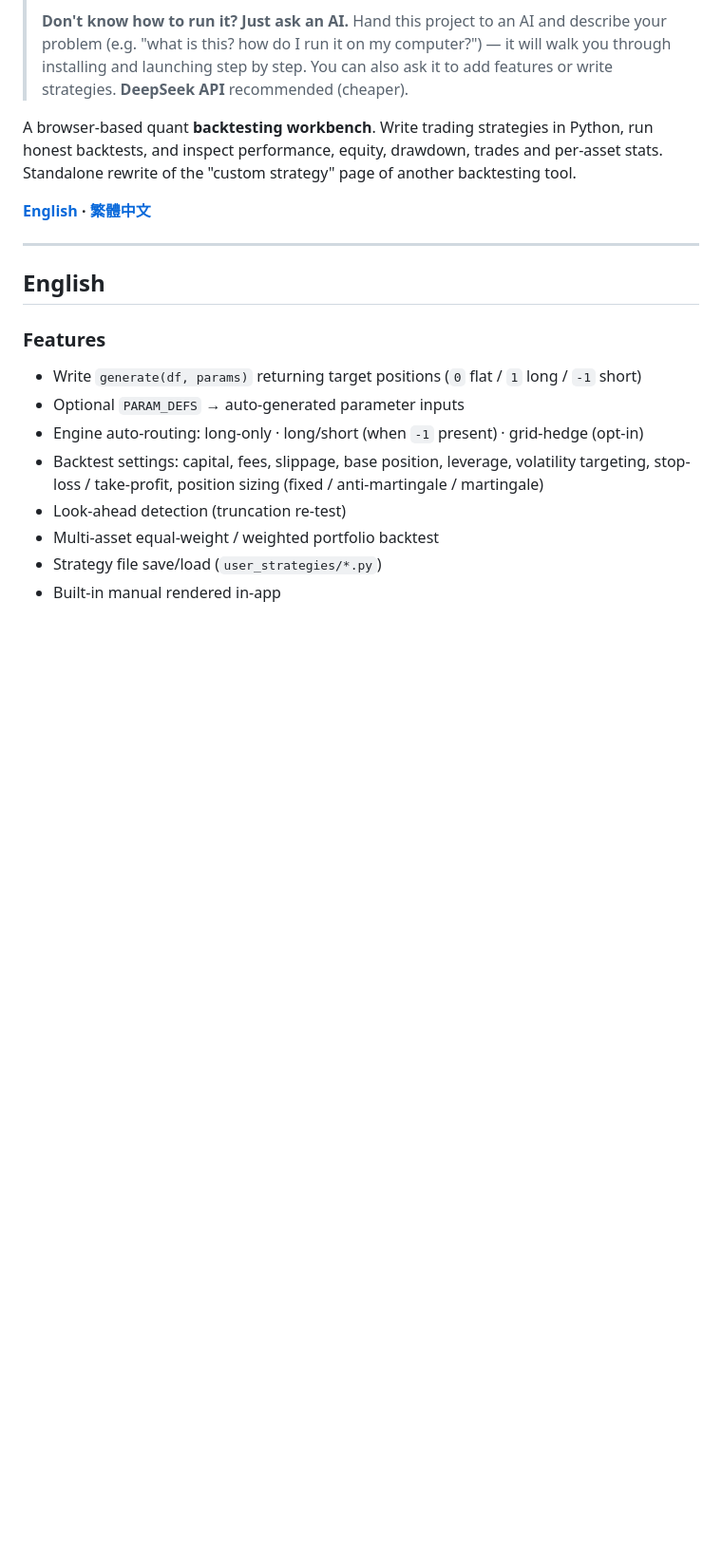
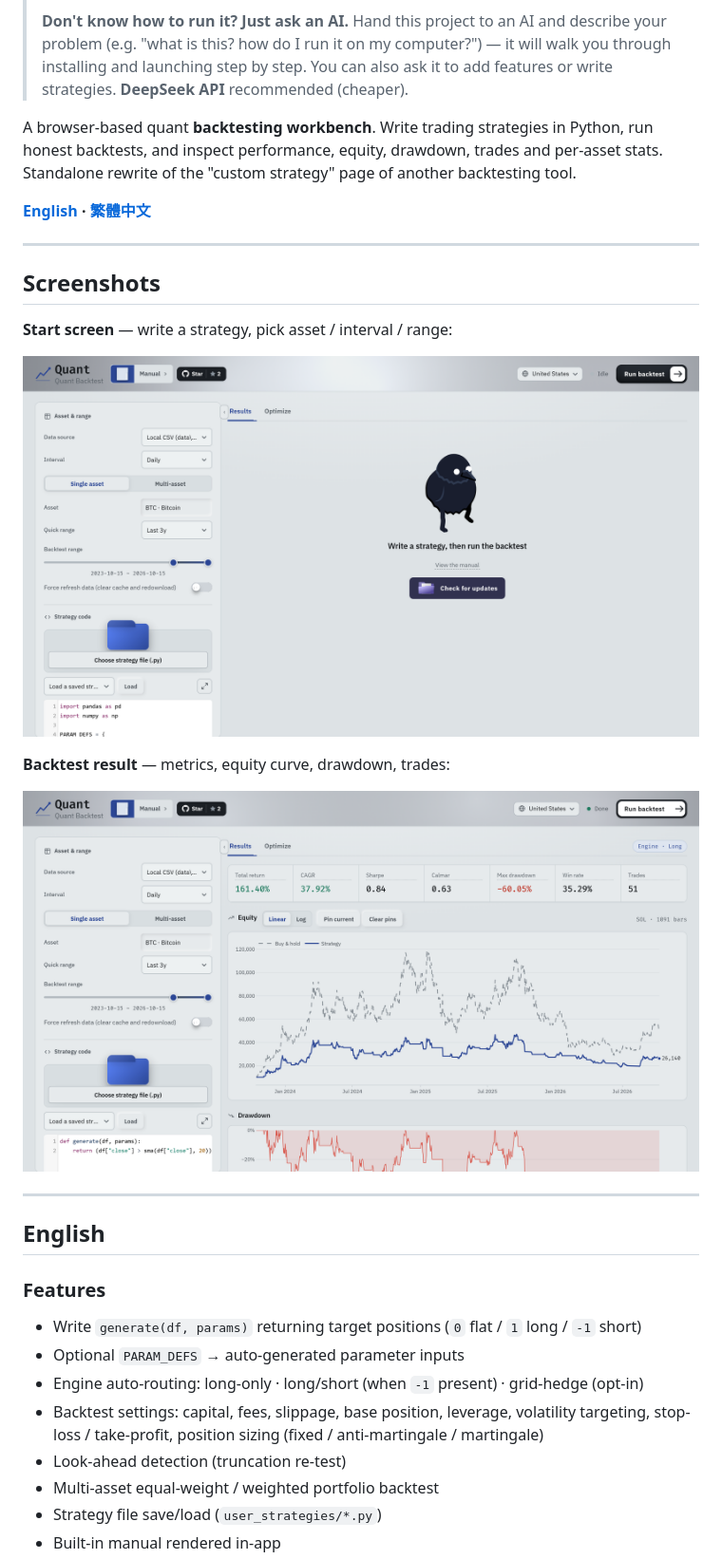
Before and after one commit to ShEePOAO/quantitative-backtesting, a Markdown page: README.md, the part around the change. Shown: that part at 95% size. Rendered like a GitHub page; pictures changed too: docs/screenshots/result.png (added), docs/screenshots/start.png (added); blank space fills up the shorter version.

Commit message:
docs: add screenshots (start screen + backtest result) to README

```diff
--- a/README.md
+++ b/README.md
@@ -9,6 +9,18 @@
 A browser-based quant **backtesting workbench**. Write trading strategies in Python, run honest backtests, and inspect performance, equity, drawdown, trades and per-asset stats. Standalone rewrite of the "custom strategy" page of another backtesting tool.
 
 **[English](#english) · [繁體中文](#繁體中文)**
+
+---
+
+## Screenshots
+
+**Start screen** — write a strategy, pick asset / interval / range:
+
+![Start screen](docs/screenshots/start.png)
+
+**Backtest result** — metrics, equity curve, drawdown, trades:
+
+![Backtest result](docs/screenshots/result.png)
 
 ---
 
```
